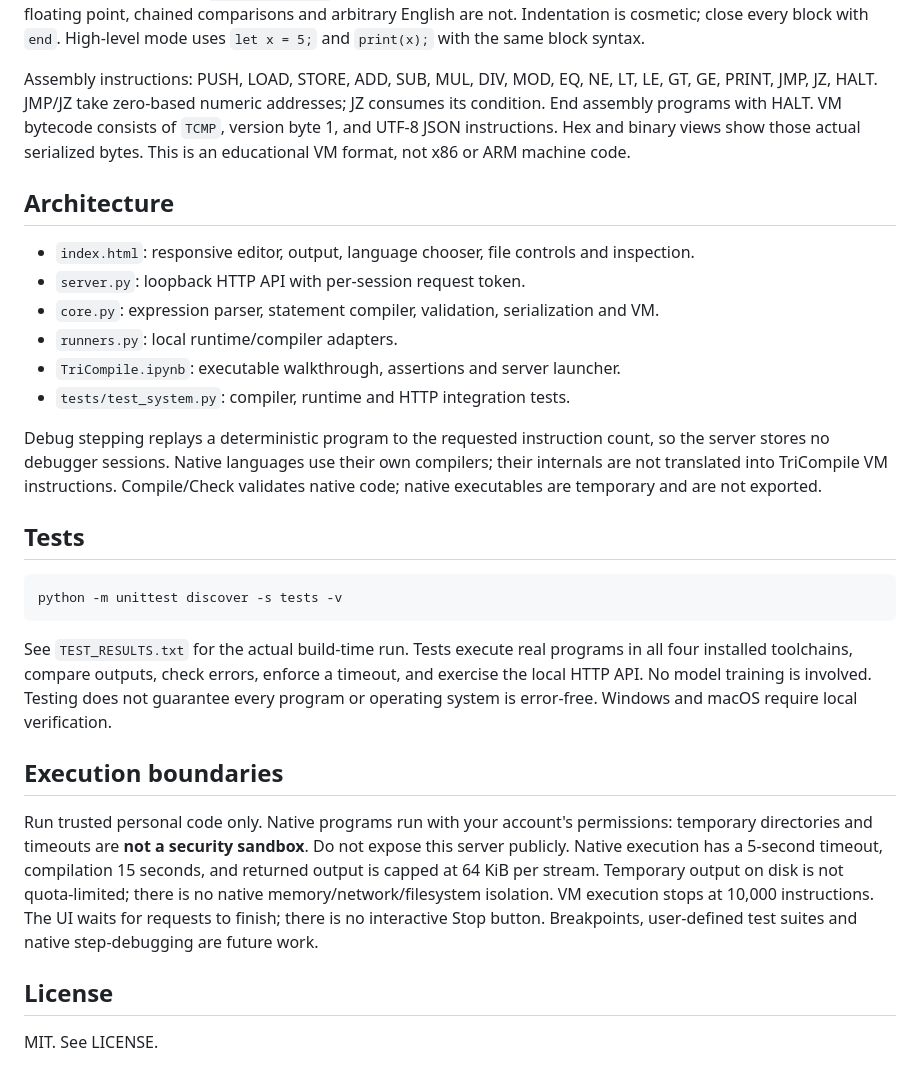
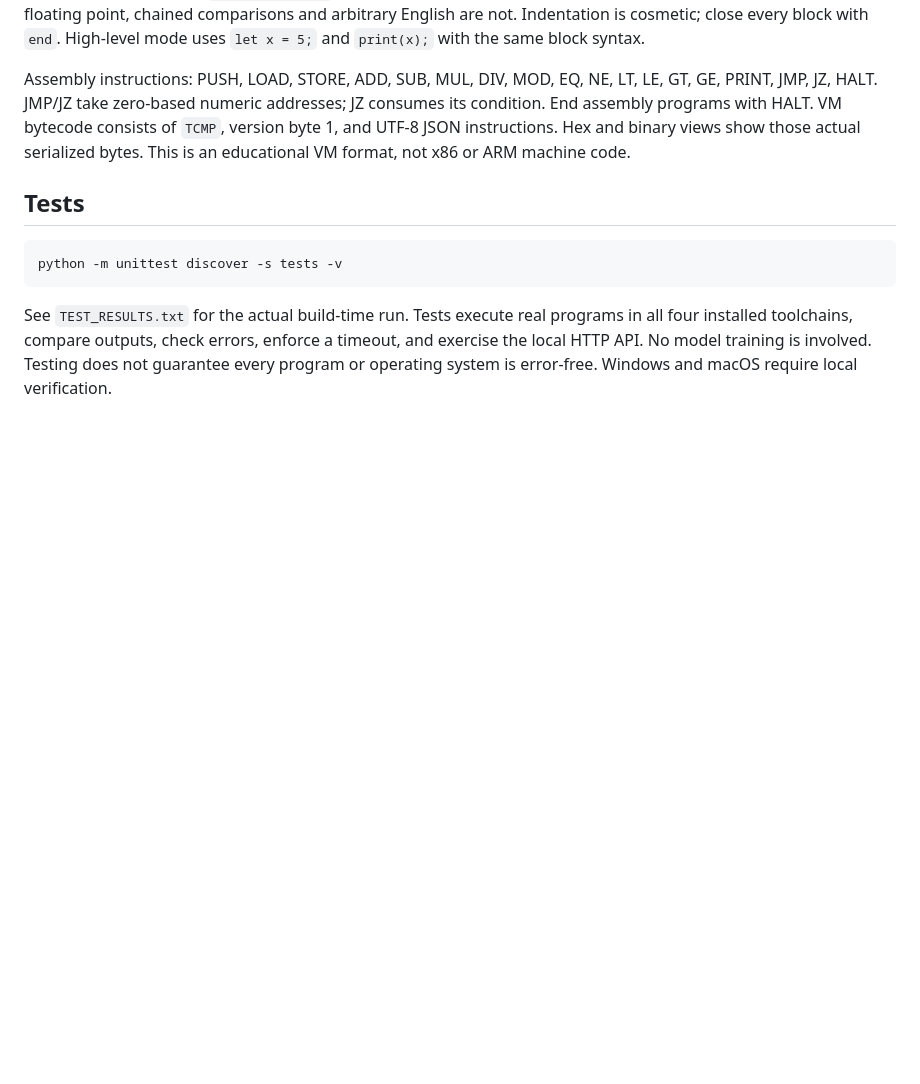
Before and after one commit to requiemdoomed/TriCompile, a Markdown page: README.md, the part around one of its changes. GitHub-like rendering; blank space fills up the shorter version.

Commit message:
Revise README with project link and remove sections
Updated the README to include a link to the TriCompile project and removed sections on architecture, execution boundaries, and license.

````diff
--- a/README.md
+++ b/README.md
@@ -42,24 +42,8 @@ Each educational statement occupies one line. Strings use quotes. Arithmetic sup
 
 Assembly instructions: PUSH, LOAD, STORE, ADD, SUB, MUL, DIV, MOD, EQ, NE, LT, LE, GT, GE, PRINT, JMP, JZ, HALT. JMP/JZ take zero-based numeric addresses; JZ consumes its condition. End assembly programs with HALT. VM bytecode consists of `TCMP`, version byte 1, and UTF-8 JSON instructions. Hex and binary views show those actual serialized bytes. This is an educational VM format, not x86 or ARM machine code.
 
-## Architecture
-- `index.html`: responsive editor, output, language chooser, file controls and inspection.
-- `server.py`: loopback HTTP API with per-session request token.
-- `core.py`: expression parser, statement compiler, validation, serialization and VM.
-- `runners.py`: local runtime/compiler adapters.
-- `TriCompile.ipynb`: executable walkthrough, assertions and server launcher.
-- `tests/test_system.py`: compiler, runtime and HTTP integration tests.
-
-Debug stepping replays a deterministic program to the requested instruction count, so the server stores no debugger sessions. Native languages use their own compilers; their internals are not translated into TriCompile VM instructions. Compile/Check validates native code; native executables are temporary and are not exported.
-
 ## Tests
 ```sh
 python -m unittest discover -s tests -v
 ```
 See `TEST_RESULTS.txt` for the actual build-time run. Tests execute real programs in all four installed toolchains, compare outputs, check errors, enforce a timeout, and exercise the local HTTP API. No model training is involved. Testing does not guarantee every program or operating system is error-free. Windows and macOS require local verification.
-
-## Execution boundaries
-Run trusted personal code only. Native programs run with your account's permissions: temporary directories and timeouts are **not a security sandbox**. Do not expose this server publicly. Native execution has a 5-second timeout, compilation 15 seconds, and returned output is capped at 64 KiB per stream. Temporary output on disk is not quota-limited; there is no native memory/network/filesystem isolation. VM execution stops at 10,000 instructions. The UI waits for requests to finish; there is no interactive Stop button. Breakpoints, user-defined test suites and native step-debugging are future work.
-
-## License
-MIT. See LICENSE.
````
Also changed, not shown: other parts of README.md (+1 -1 lines).
